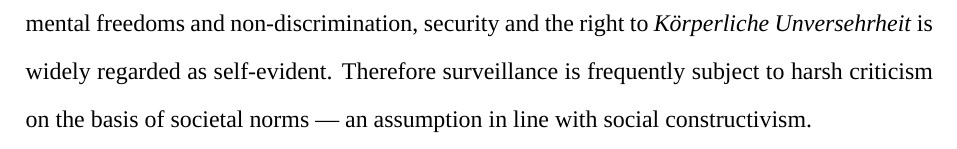
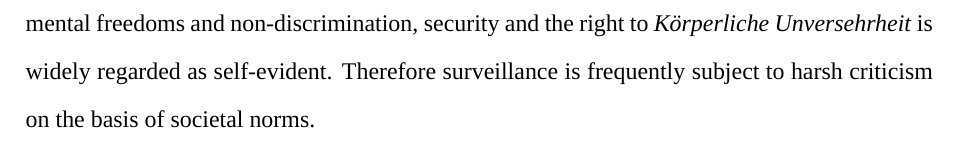
Before and after one commit to NicolasKelbel/IA_GlobalPolitics, a LaTeX document (main.tex): part of page 7 of 9, cut so that both start at the same text. Compiled offline with XeLaTeX; a missing font is replaced by an installed copy or a similar font.

Commit message:
Save on 2025-08-03 19:21:06

```diff
--- a/main.tex
+++ b/main.tex
@@ -73,7 +73,7 @@
 
 	Approaching the dilemma from different political perspectives \textemdash\ each with their own set of assumptions and values \textemdash\ underscored the multi-dimensional nature of the surveillance debate, crystallizing the understanding that no definite answer can be established. As frequently observed in global politics, ideological divergences lead to conflicting interests, necessitating the pursuit of a negotiated compromise, balancing the fundamental interests of all stakeholders. In this instance, this negotiated compromise seems to be the approach of \textit{proportionality} \textemdash\ as suggested by both interviewees. While there is a surveillance system in place \textemdash\ safeguarding public security \textemdash\ there is a clear attempt to strengthen the civil freedoms of each individual to the greatest extent possible \textemdash\ considering the core values of both realism and liberalism. In the light of the fact that \textit{proportionality} requires justification \textemdash\ in the case of Darmstadt every two years \textemdash\ this idea also aligns with social constructivism.
 
-	When applying the principle of proportionality to assess the balance in Darmstadt, it becomes evident that the equilibrium between collective security and individual rights is upheld \textemdash\ particularly in the context of the regulations specific to Darmstadt provided in the interview with Wandrey. While public surveillance restricts certain individual liberties, it also servers to uphold others. At first, I too was primarily concerned with the implications for individual privacy and the various freedoms the populace hold within Germany \textemdash\ however, further involvement in the topic through the engagement activities revealed the stark necessity of surveillance for security. It seems that in an age marked by heightened concerns over privacy and emphasis on fundamental freedoms and non-discrimination, security and the right to \textit{Körperliche Unversehrheit} is widely regarded as self-evident. Therefore surveillance is frequently subject to harsh criticism on the basis of societal norms \textemdash\ an assumption in line with social constructivism.
+	When applying the principle of proportionality to assess the balance in Darmstadt, it becomes evident that the equilibrium between collective security and individual rights is upheld \textemdash\ particularly in the context of the regulations specific to Darmstadt provided in the interview with Wandrey. While public surveillance restricts certain individual liberties, it also servers to uphold others. At first, I too was primarily concerned with the implications for individual privacy and the various freedoms the populace hold within Germany \textemdash\ however, further involvement in the topic through the engagement activities revealed the stark necessity of surveillance for security. It seems that in an age marked by heightened concerns over privacy and emphasis on fundamental freedoms and non-discrimination, security and the right to \textit{Körperliche Unversehrheit} is widely regarded as self-evident. Therefore surveillance is frequently subject to harsh criticism on the basis of societal norms.
 
 
 
```
Also changed, not shown: main.pdf, 2 other files.
